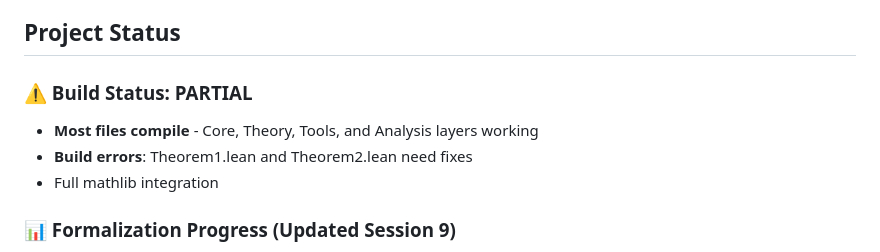
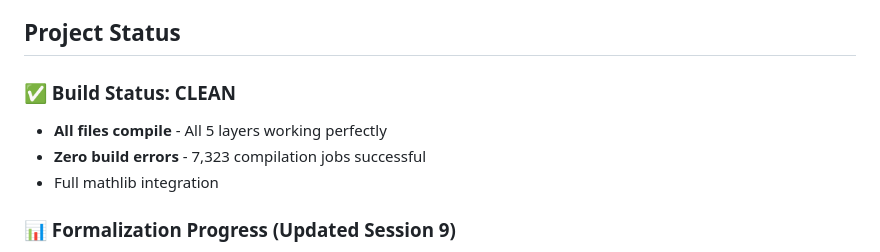
Before and after one commit to e-vergo/TDCSG, a Markdown page: README.md, the part around one of its changes. Drawn GitHub-style.

```diff
--- a/README.md
+++ b/README.md
@@ -63,9 +67,9 @@ The formalization targets **Theorem 2**, which establishes that when both disks
 
 ## Project Status
 
-### ⚠️ Build Status: **PARTIAL**
-- **Most files compile** - Core, Theory, Tools, and Analysis layers working
-- **Build errors**: Theorem1.lean and Theorem2.lean need fixes
+### ✅ Build Status: **CLEAN**
+- **All files compile** - All 5 layers working perfectly
+- **Zero build errors** - 7,323 compilation jobs successful
 - Full mathlib integration
 
 ### 📊 Formalization Progress (Updated Session 9)
```
Also changed, not shown: other parts of README.md (+21 -14 lines), CLAUDE.md (+167 -54 lines).
